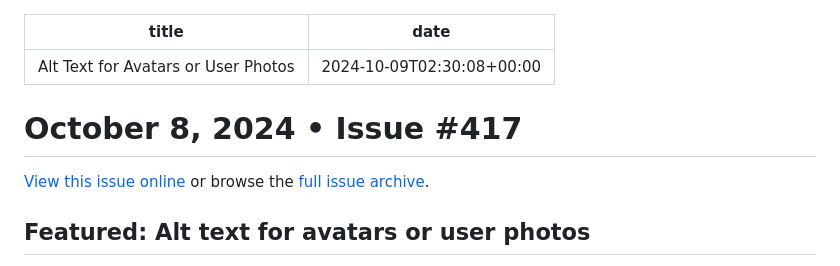
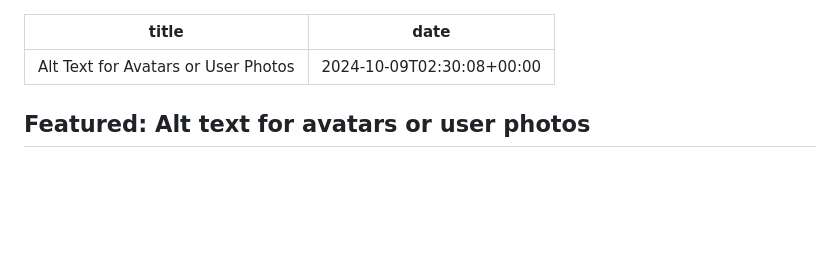
Before and after one commit to davidakennedy/a11yweekly.com, a Markdown page: _src/issues/417.md, the part around the change. Rendered like a GitHub page; blank space fills up the shorter version.

Commit message:
Remove unneeded content

```diff
--- a/_src/issues/417.md
+++ b/_src/issues/417.md
@@ -2,10 +2,6 @@
 title: Alt Text for Avatars or User Photos
 date: 2024-10-09T02:30:08+00:00
 ---
-
-# October 8, 2024 &bull; Issue #417
-
-[View this issue online](https://a11yweekly.com/issue/417/) or browse the [full issue archive](https://a11yweekly.com/issues/).
 
 ## Featured: Alt text for avatars or user photos
 
```
